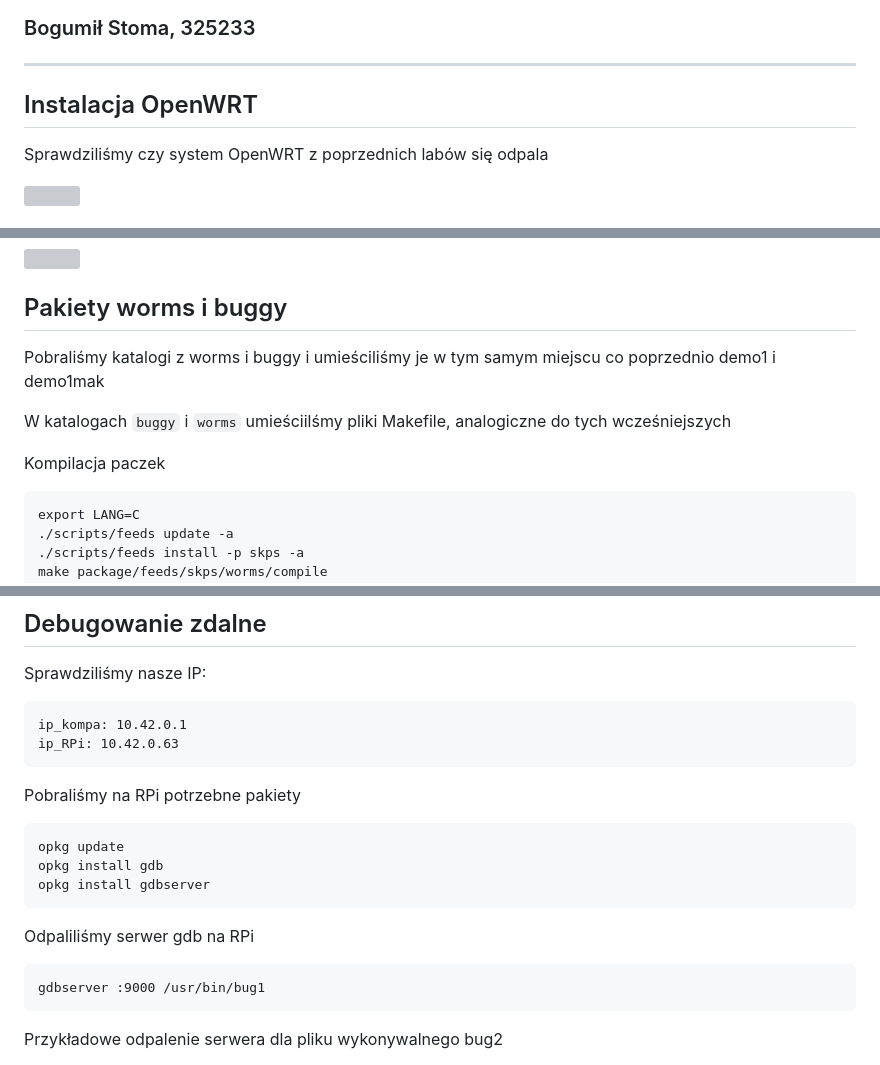
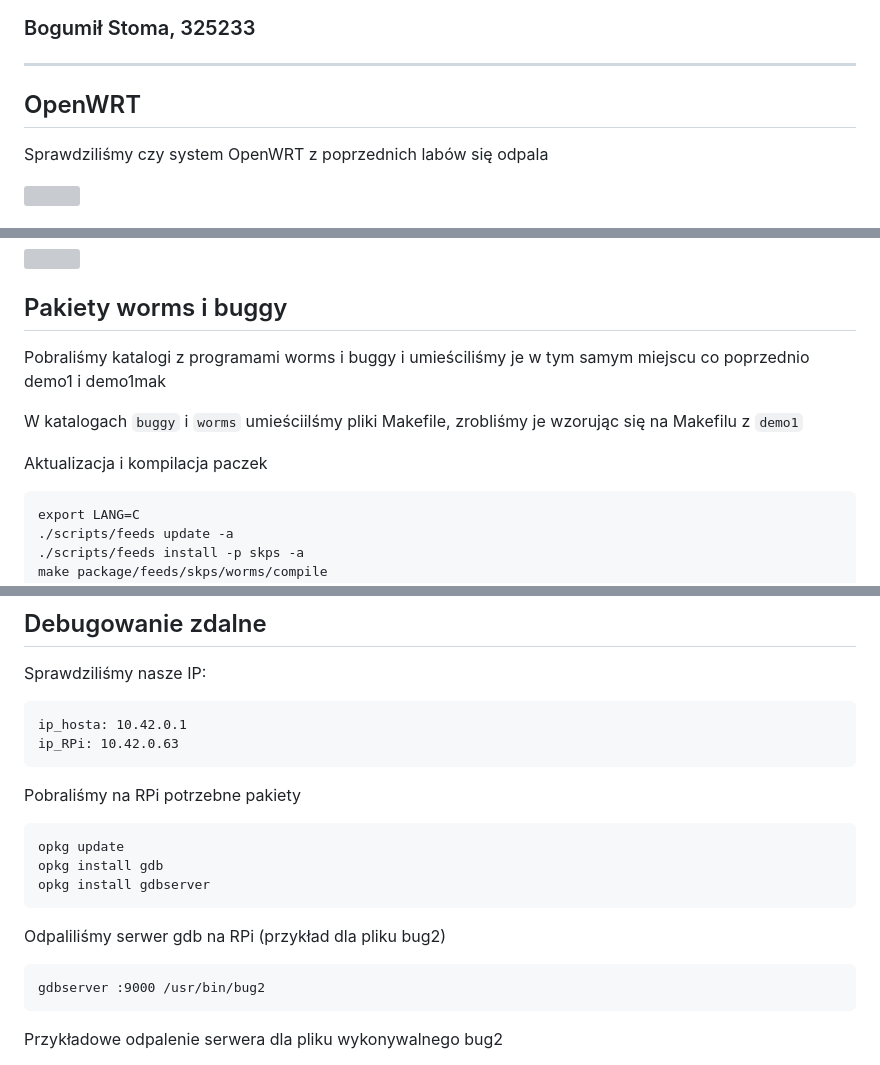
Before and after one commit to Sebastian-Abramowski/SKPS-Lab, a Markdown page: cw3/kody_i_raporty/raport.md, 3 parts joined by grey strips. Rendered like a GitHub page; grey boxes are pictures that could not be loaded.

Commit message:
Little improvement in raport

````diff
--- a/cw3/kody_i_raporty/raport.md
+++ b/cw3/kody_i_raporty/raport.md
@@ -6,7 +6,7 @@
 
 ---
 
-## Instalacja OpenWRT
+## OpenWRT
 
 Sprawdziliśmy czy system OpenWRT z poprzednich labów się odpala
 
@@ -59,11 +59,11 @@ Przenieślimy paczke demo1 w postaci pliku .ipk na RPi i ją zainstelowaliśmy i
 
 ## Pakiety worms i buggy
 
-Pobraliśmy katalogi z worms i buggy i umieściliśmy je w tym samym miejscu co poprzednio demo1 i demo1mak
+Pobraliśmy katalogi z programami worms i buggy i umieściliśmy je w tym samym miejscu co poprzednio demo1 i demo1mak
 
-W katalogach `buggy` i `worms` umieściilśmy pliki Makefile, analogiczne do tych wcześniejszych
+W katalogach `buggy` i `worms` umieściilśmy pliki Makefile, zrobliśmy je wzorując się na Makefilu z `demo1`
 
-Kompilacja paczek
+Aktualizacja i kompilacja paczek
 
 ```
 export LANG=C
@@ -95,7 +95,7 @@ Odpalenie plików z bugami:
 Sprawdziliśmy nasze IP:
 
 ```
-ip_kompa: 10.42.0.1
+ip_hosta: 10.42.0.1
 ip_RPi: 10.42.0.63
 ```
 
@@ -107,10 +107,10 @@ opkg install gdb
 opkg install gdbserver
 ```
 
-Odpaliliśmy serwer gdb na RPi
+Odpaliliśmy serwer gdb na RPi (przykład dla pliku bug2)
 
 ```
-gdbserver :9000 /usr/bin/bug1
+gdbserver :9000 /usr/bin/bug2
 ```
 
 Przykładowe odpalenie serwera dla pliku wykonywalnego bug2
````
Also changed, not shown: other parts of cw3/kody_i_raporty/raport.md (+1 -1 lines).
